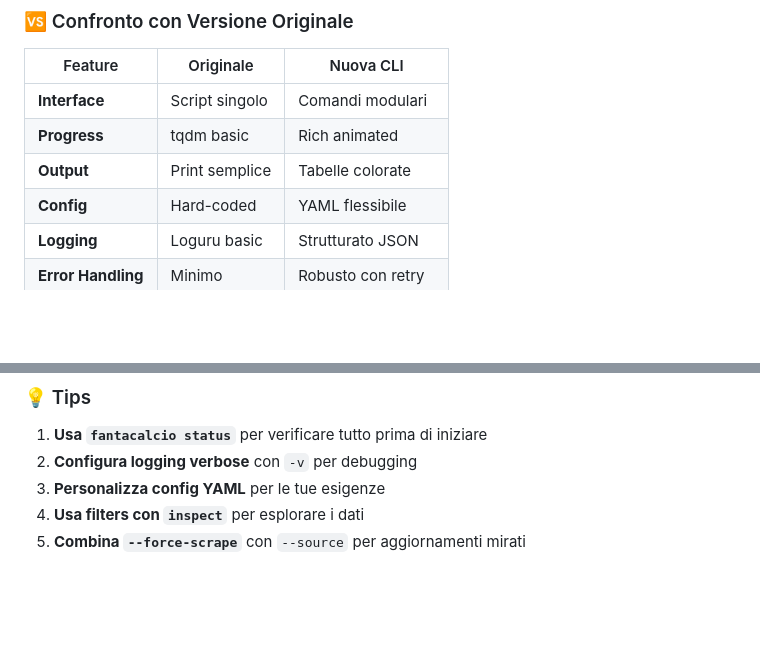
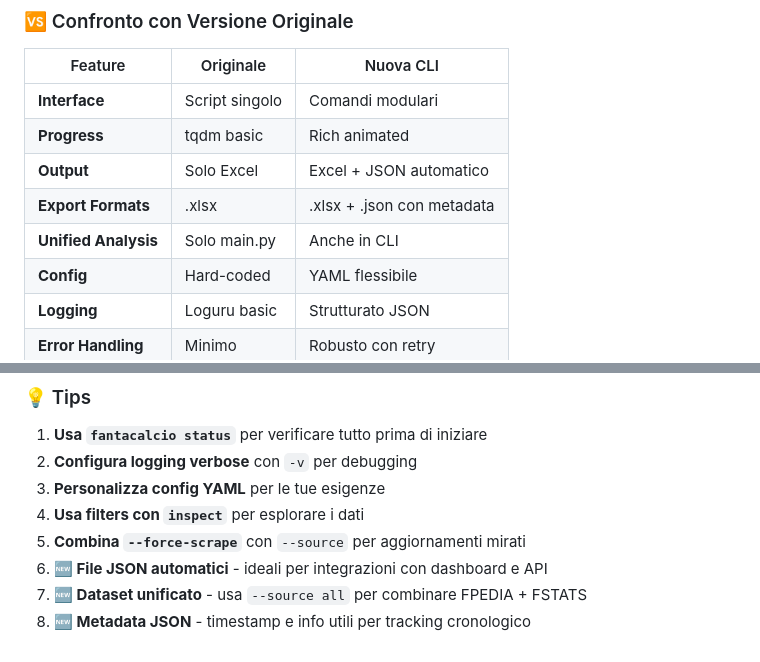
Before and after one commit to piopy/fantacalcio-py, a Markdown page: README_CLI.md, 2 parts joined by grey strips. GitHub-like rendering; blank space fills up the shorter version.

```diff
--- a/README_CLI.md
+++ b/README_CLI.md
@@ -193,7 +241,9 @@ fantacalcio -v -c ./prod-config.yaml run --source all
 |---------|-----------|-----------|
 | **Interface** | Script singolo | Comandi modulari |
 | **Progress** | tqdm basic | Rich animated |
-| **Output** | Print semplice | Tabelle colorate |
+| **Output** | Solo Excel | Excel + JSON automatico |
+| **Export Formats** | .xlsx | .xlsx + .json con metadata |
+| **Unified Analysis** | Solo main.py | Anche in CLI |
 | **Config** | Hard-coded | YAML flessibile |
 | **Logging** | Loguru basic | Strutturato JSON |
 | **Error Handling** | Minimo | Robusto con retry |
@@ -217,3 +267,6 @@ Per utilizzare la nuova CLI, installa le dipendenze e usa `fantacalcio` invece d
 3. **Personalizza config YAML** per le tue esigenze
 4. **Usa filters con `inspect`** per esplorare i dati
 5. **Combina `--force-scrape`** con `--source` per aggiornamenti mirati
+6. **🆕 File JSON automatici** - ideali per integrazioni con dashboard e API
+7. **🆕 Dataset unificato** - usa `--source all` per combinare FPEDIA + FSTATS
+8. **🆕 Metadata JSON** - timestamp e info utili per tracking cronologico
```
Also changed, not shown: other parts of README_CLI.md (+49 -1 lines).
